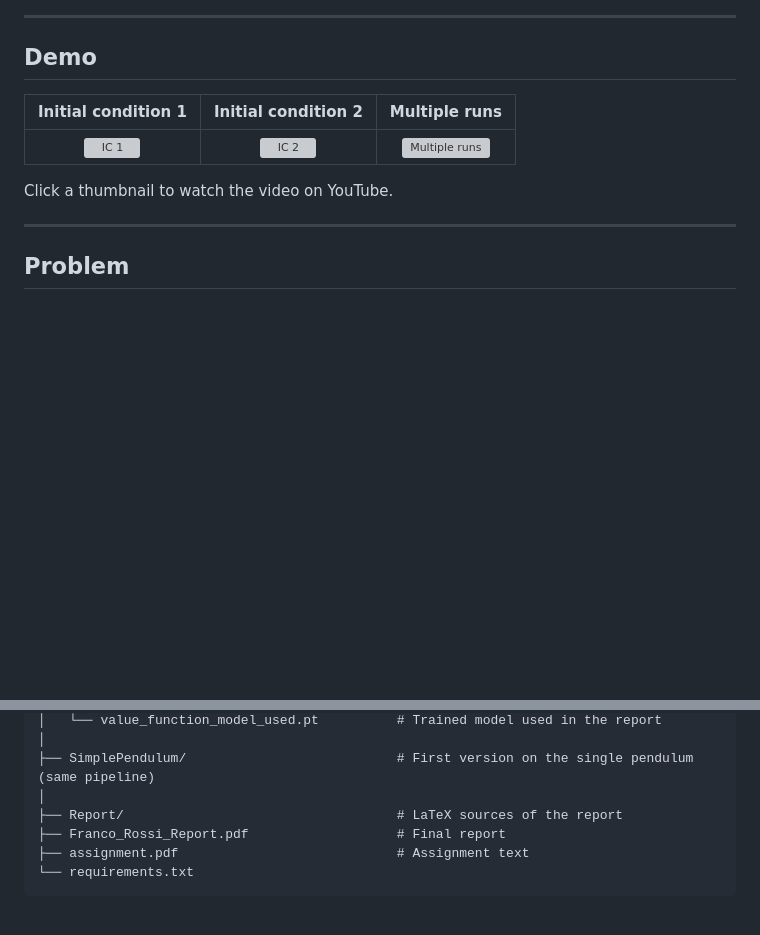
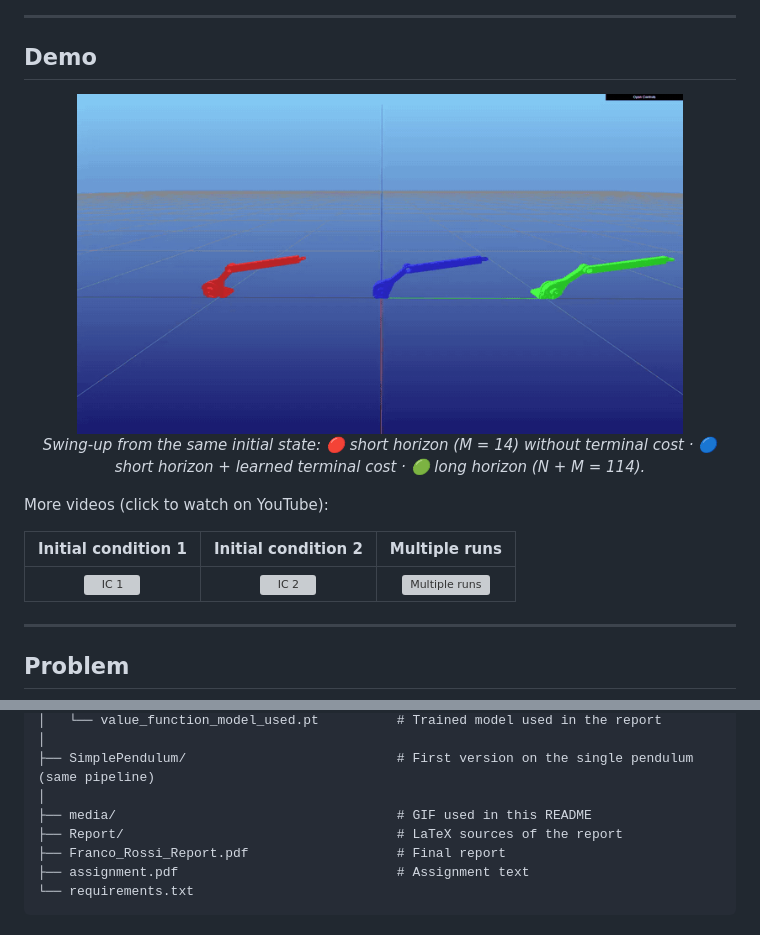
Before and after one commit to AleRossiS/AOBRC_Project, a Markdown page: README.md, 2 parts joined by grey strips. GitHub-like rendering; pictures changed too: media/mpc_comparison.gif (added); blank space fills up the shorter version; grey boxes are pictures that could not be loaded.

Commit message:
Add MPC comparison GIF to README

```diff
--- a/README.md
+++ b/README.md
@@ -14,11 +14,18 @@ A neural network learns the optimal **cost-to-go** (value function) of an **unde
 
 ## Demo
 
+<p align="center">
+  <img src="media/mpc_comparison.gif" width="85%" alt="Swing-up of the double pendulum with the three MPC controllers">
+  <br>
+  <em>Swing-up from the same initial state: 🔴 short horizon (M = 14) without terminal cost · 🔵 short horizon + learned terminal cost · 🟢 long horizon (N + M = 114).</em>
+</p>
+
+More videos (click to watch on YouTube):
+
 | Initial condition 1 | Initial condition 2 | Multiple runs |
 |:---:|:---:|:---:|
 | [![IC 1](https://img.youtube.com/vi/dTzMtQ39pxc/hqdefault.jpg)](https://youtu.be/dTzMtQ39pxc) | [![IC 2](https://img.youtube.com/vi/vgQT7q9oPIk/hqdefault.jpg)](https://youtu.be/vgQT7q9oPIk) | [![Multiple runs](https://img.youtube.com/vi/99hOP7C9648/hqdefault.jpg)](https://youtu.be/99hOP7C9648) |
 
-Click a thumbnail to watch the video on YouTube.
 
 ---
 
@@ -87,6 +94,7 @@ The full results table and the metrics used for the comparison are in the [repor
 │
 ├── SimplePendulum/                           # First version on the single pendulum (same pipeline)
 │
+├── media/                                    # GIF used in this README
 ├── Report/                                   # LaTeX sources of the report
 ├── Franco_Rossi_Report.pdf                   # Final report
 ├── assignment.pdf                            # Assignment text
```
